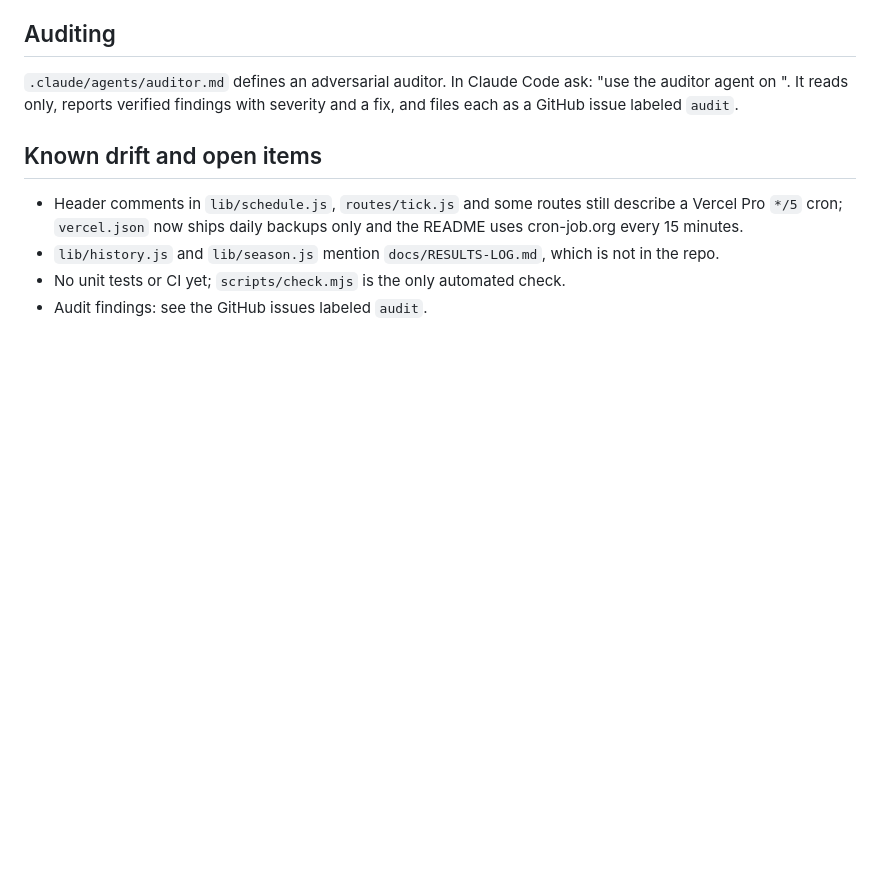
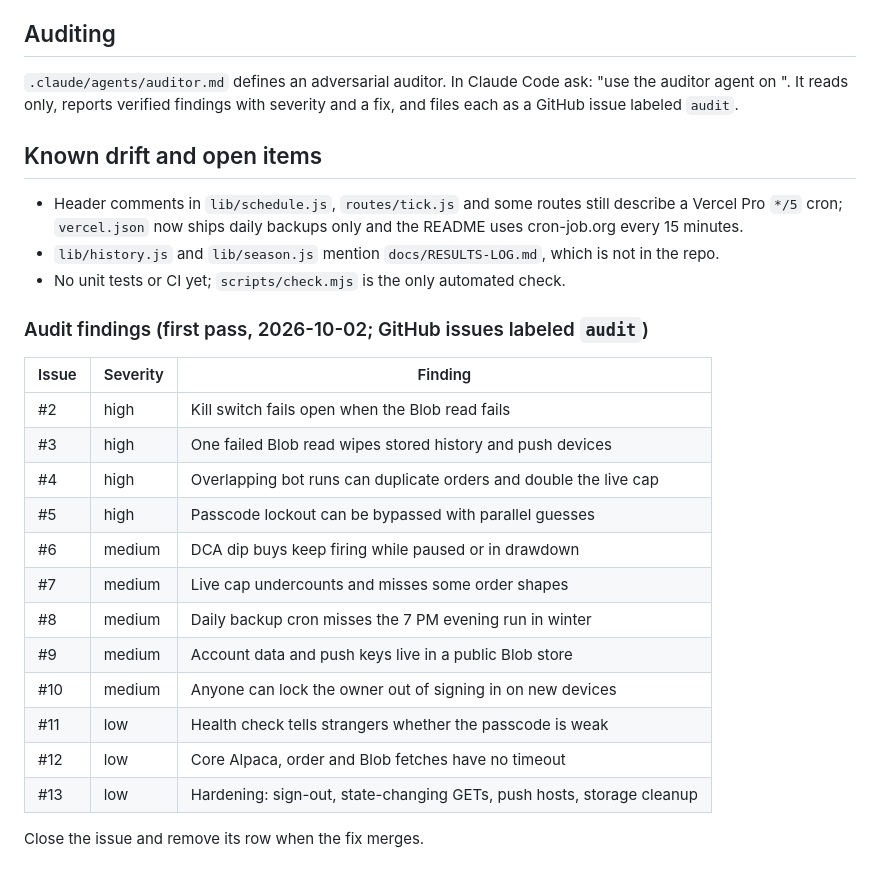
Before and after one commit to elismall/paper-terminal, a Markdown page: HANDOFF.md, the part around the change. Rendered like a GitHub page; blank space fills up the shorter version.

Commit message:
HANDOFF: list first audit findings
Co-Authored-By: Claude Opus 5.5 (1M context) <noreply@anthropic.com>
Claude-Session: https://claude.ai/code/session_01Vc5ocdp11QSRh9G7X3Bt62

```diff
--- a/HANDOFF.md
+++ b/HANDOFF.md
@@ -87,4 +87,22 @@ reads only, reports verified findings with severity and a fix, and files each as
   now ships daily backups only and the README uses cron-job.org every 15 minutes.
 - `lib/history.js` and `lib/season.js` mention `docs/RESULTS-LOG.md`, which is not in the repo.
 - No unit tests or CI yet; `scripts/check.mjs` is the only automated check.
-- Audit findings: see the GitHub issues labeled `audit`.
+
+### Audit findings (first pass, 2026-10-02; GitHub issues labeled `audit`)
+
+| Issue | Severity | Finding |
+|---|---|---|
+| #2 | high | Kill switch fails open when the Blob read fails |
+| #3 | high | One failed Blob read wipes stored history and push devices |
+| #4 | high | Overlapping bot runs can duplicate orders and double the live cap |
+| #5 | high | Passcode lockout can be bypassed with parallel guesses |
+| #6 | medium | DCA dip buys keep firing while paused or in drawdown |
+| #7 | medium | Live cap undercounts and misses some order shapes |
+| #8 | medium | Daily backup cron misses the 7 PM evening run in winter |
+| #9 | medium | Account data and push keys live in a public Blob store |
+| #10 | medium | Anyone can lock the owner out of signing in on new devices |
+| #11 | low | Health check tells strangers whether the passcode is weak |
+| #12 | low | Core Alpaca, order and Blob fetches have no timeout |
+| #13 | low | Hardening: sign-out, state-changing GETs, push hosts, storage cleanup |
+
+Close the issue and remove its row when the fix merges.
```
